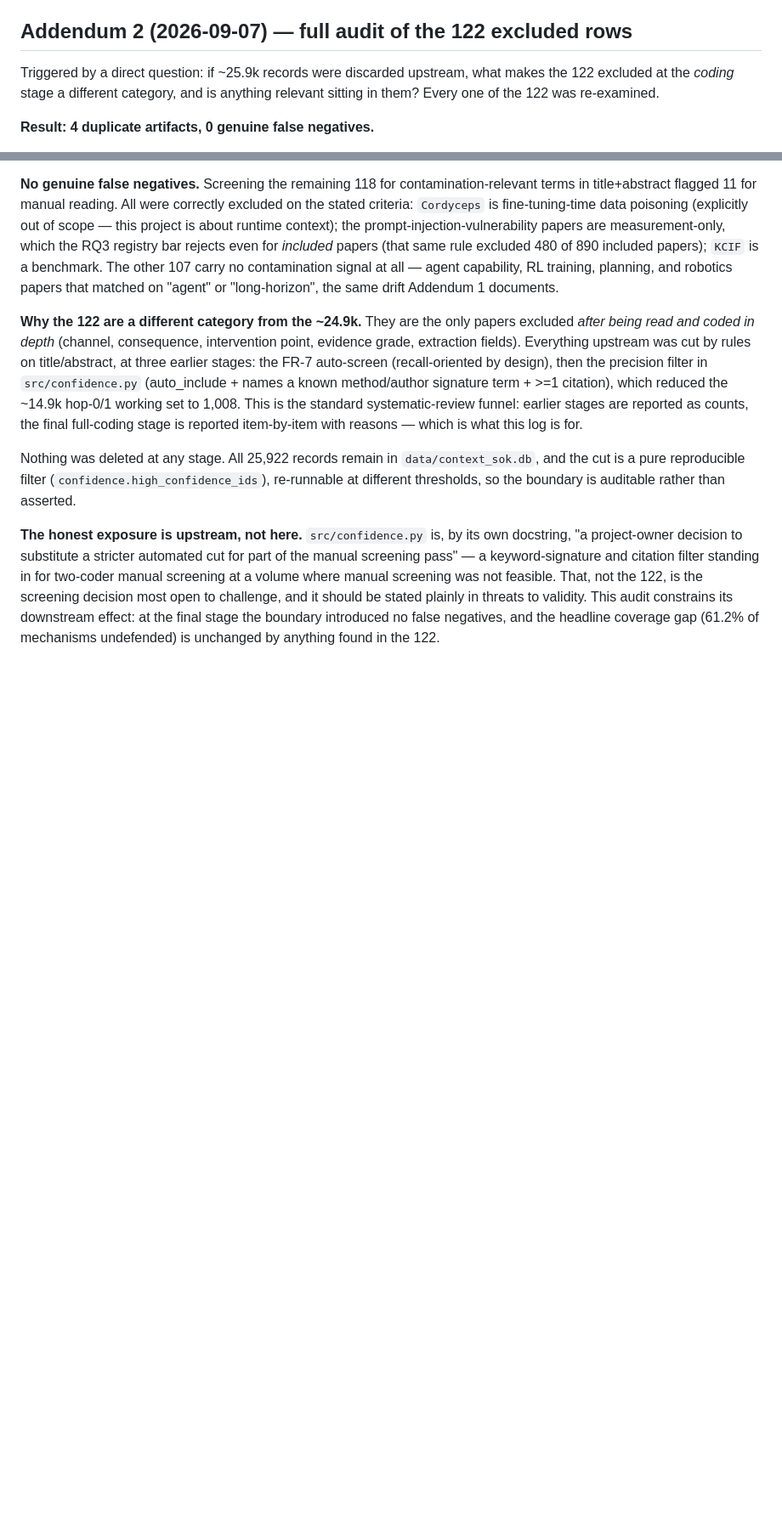
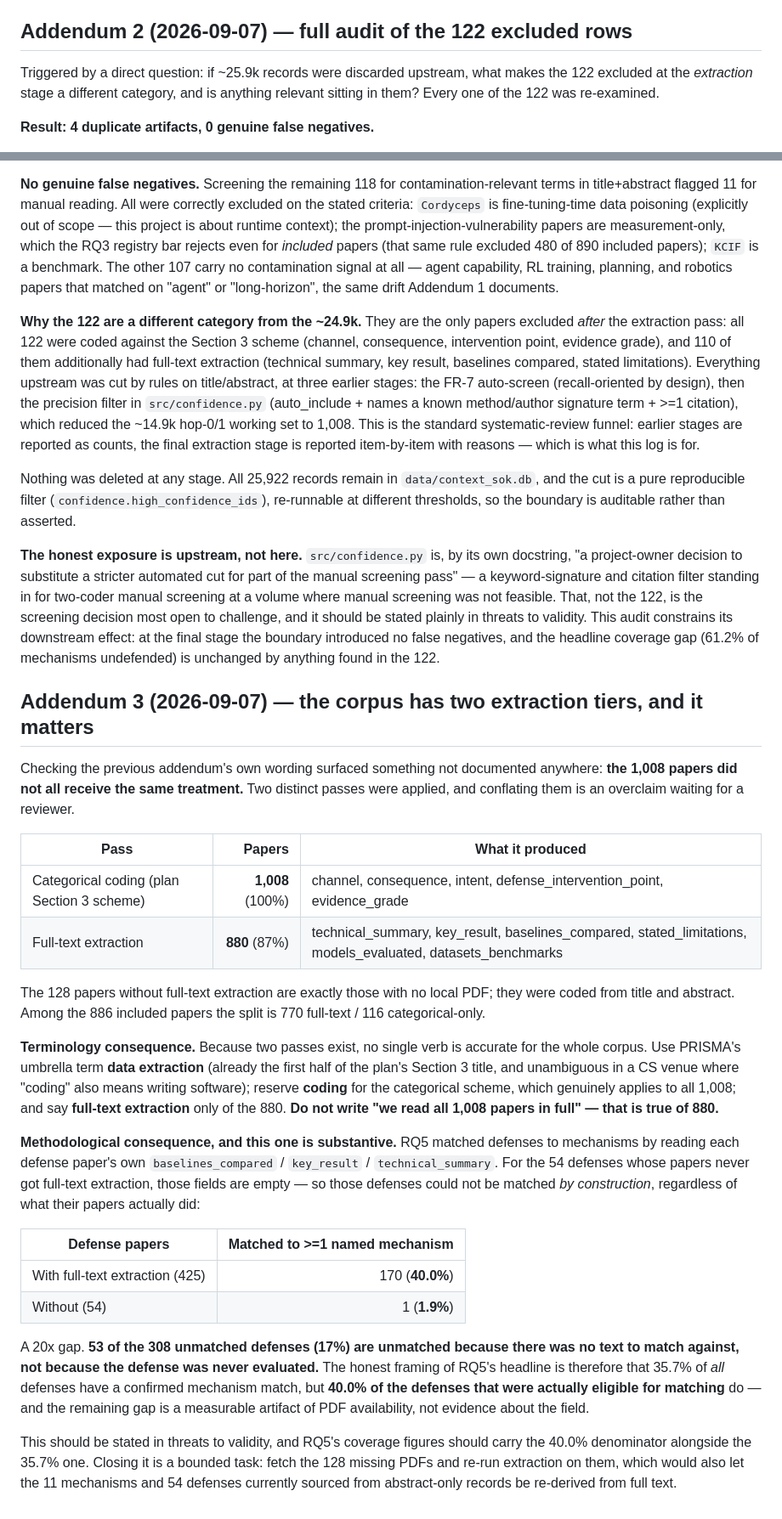
Before and after one commit to Nyamtulla/context_poison, a Markdown page: rescreening_log.md, 2 parts joined by grey strips. Shown at 85% size. Rendered like a GitHub page; blank space fills up the shorter version.

Commit message:
Document the corpus's two extraction tiers and their effect on RQ5
Checking Addendum 2's own wording surfaced an undocumented split: all 1,008
papers were coded against the Section 3 categorical scheme, but only 880 (87%)
received full-text extraction - the 128 without are exactly those with no
local PDF. Among the 886 included it is 770 / 116.

Substantive consequence: RQ5 matched defenses by reading baselines_compared /
key_result / technical_summary, which are empty for 54 defenses. Those were
unmatchable by construction. Match rate is 40.0% among defenses with full-text
extraction vs 1.9% without - so 53 of the 308 unmatched defenses (17%) are
unmatched for lack of text, not lack of evaluation. RQ5's headline should
carry the 40.0% eligible-denominator figure alongside 35.7%.

Terminology: no single verb covers the corpus, so use 'data extraction' as the
umbrella (PRISMA's term, and unambiguous in a CS venue), 'coding' for the
categorical scheme that really did apply to all 1,008, and 'full-text
extraction' only of the 880. Also corrects Addendum 2's imprecise 'read and
coded in depth' phrasing.

```diff
--- a/rescreening_log.md
+++ b/rescreening_log.md
@@ -99,7 +99,7 @@ moved from 7.5% to 9.2% as a result.
 ## Addendum 2 (2026-09-07) — full audit of the 122 excluded rows
 
 Triggered by a direct question: if ~25.9k records were discarded upstream,
-what makes the 122 excluded at the *coding* stage a different category, and
+what makes the 122 excluded at the *extraction* stage a different category, and
 is anything relevant sitting in them? Every one of the 122 was re-examined.
 
 **Result: 4 duplicate artifacts, 0 genuine false negatives.**
@@ -135,14 +135,16 @@ capability, RL training, planning, and robotics papers that matched on
 "agent" or "long-horizon", the same drift Addendum 1 documents.
 
 **Why the 122 are a different category from the ~24.9k.** They are the only
-papers excluded *after being read and coded in depth* (channel, consequence,
-intervention point, evidence grade, extraction fields). Everything upstream
-was cut by rules on title/abstract, at three earlier stages: the FR-7
+papers excluded *after* the extraction pass: all 122 were coded against the
+Section 3 scheme (channel, consequence, intervention point, evidence grade),
+and 110 of them additionally had full-text extraction (technical summary, key
+result, baselines compared, stated limitations). Everything upstream was cut
+by rules on title/abstract, at three earlier stages: the FR-7
 auto-screen (recall-oriented by design), then the precision filter in
 `src/confidence.py` (auto_include + names a known method/author signature
 term + >=1 citation), which reduced the ~14.9k hop-0/1 working set to 1,008.
 This is the standard systematic-review funnel: earlier stages are reported as
-counts, the final full-coding stage is reported item-by-item with reasons —
+counts, the final extraction stage is reported item-by-item with reasons —
 which is what this log is for.
 
 Nothing was deleted at any stage. All 25,922 records remain in
@@ -159,3 +161,52 @@ open to challenge, and it should be stated plainly in threats to validity.
 This audit constrains its downstream effect: at the final stage the boundary
 introduced no false negatives, and the headline coverage gap (61.2% of
 mechanisms undefended) is unchanged by anything found in the 122.
+
+## Addendum 3 (2026-09-07) — the corpus has two extraction tiers, and it matters
+
+Checking the previous addendum's own wording surfaced something not
+documented anywhere: **the 1,008 papers did not all receive the same
+treatment.** Two distinct passes were applied, and conflating them is an
+overclaim waiting for a reviewer.
+
+| Pass | Papers | What it produced |
+|---|---:|---|
+| Categorical coding (plan Section 3 scheme) | **1,008** (100%) | channel, consequence, intent, defense_intervention_point, evidence_grade |
+| Full-text extraction | **880** (87%) | technical_summary, key_result, baselines_compared, stated_limitations, models_evaluated, datasets_benchmarks |
+
+The 128 papers without full-text extraction are exactly those with no local
+PDF; they were coded from title and abstract. Among the 886 included papers
+the split is 770 full-text / 116 categorical-only.
+
+**Terminology consequence.** Because two passes exist, no single verb is
+accurate for the whole corpus. Use PRISMA's umbrella term **data extraction**
+(already the first half of the plan's Section 3 title, and unambiguous in a CS
+venue where "coding" also means writing software); reserve **coding** for the
+categorical scheme, which genuinely applies to all 1,008; and say **full-text
+extraction** only of the 880. **Do not write "we read all 1,008 papers in
+full" — that is true of 880.**
+
+**Methodological consequence, and this one is substantive.** RQ5 matched
+defenses to mechanisms by reading each defense paper's own
+`baselines_compared` / `key_result` / `technical_summary`. For the 54 defenses
+whose papers never got full-text extraction, those fields are empty — so
+those defenses could not be matched *by construction*, regardless of what
+their papers actually did:
+
+| Defense papers | Matched to >=1 named mechanism |
+|---|---:|
+| With full-text extraction (425) | 170 (**40.0%**) |
+| Without (54) | 1 (**1.9%**) |
+
+A 20x gap. **53 of the 308 unmatched defenses (17%) are unmatched because
+there was no text to match against, not because the defense was never
+evaluated.** The honest framing of RQ5's headline is therefore that 35.7% of
+*all* defenses have a confirmed mechanism match, but **40.0% of the defenses
+that were actually eligible for matching** do — and the remaining gap is a
+measurable artifact of PDF availability, not evidence about the field.
+
+This should be stated in threats to validity, and RQ5's coverage figures
+should carry the 40.0% denominator alongside the 35.7% one. Closing it is a
+bounded task: fetch the 128 missing PDFs and re-run extraction on them, which
+would also let the 11 mechanisms and 54 defenses currently sourced from
+abstract-only records be re-derived from full text.
```
